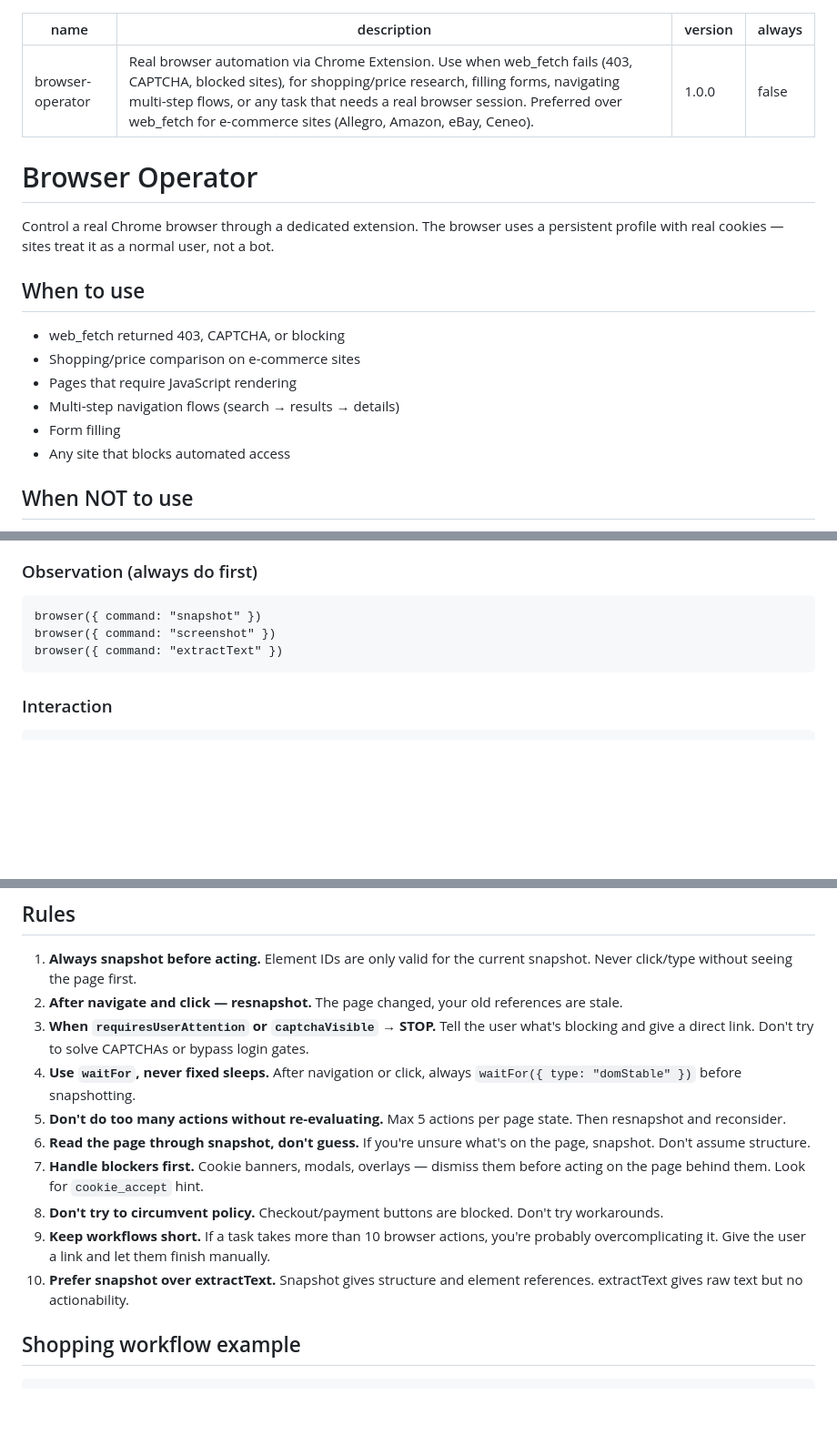
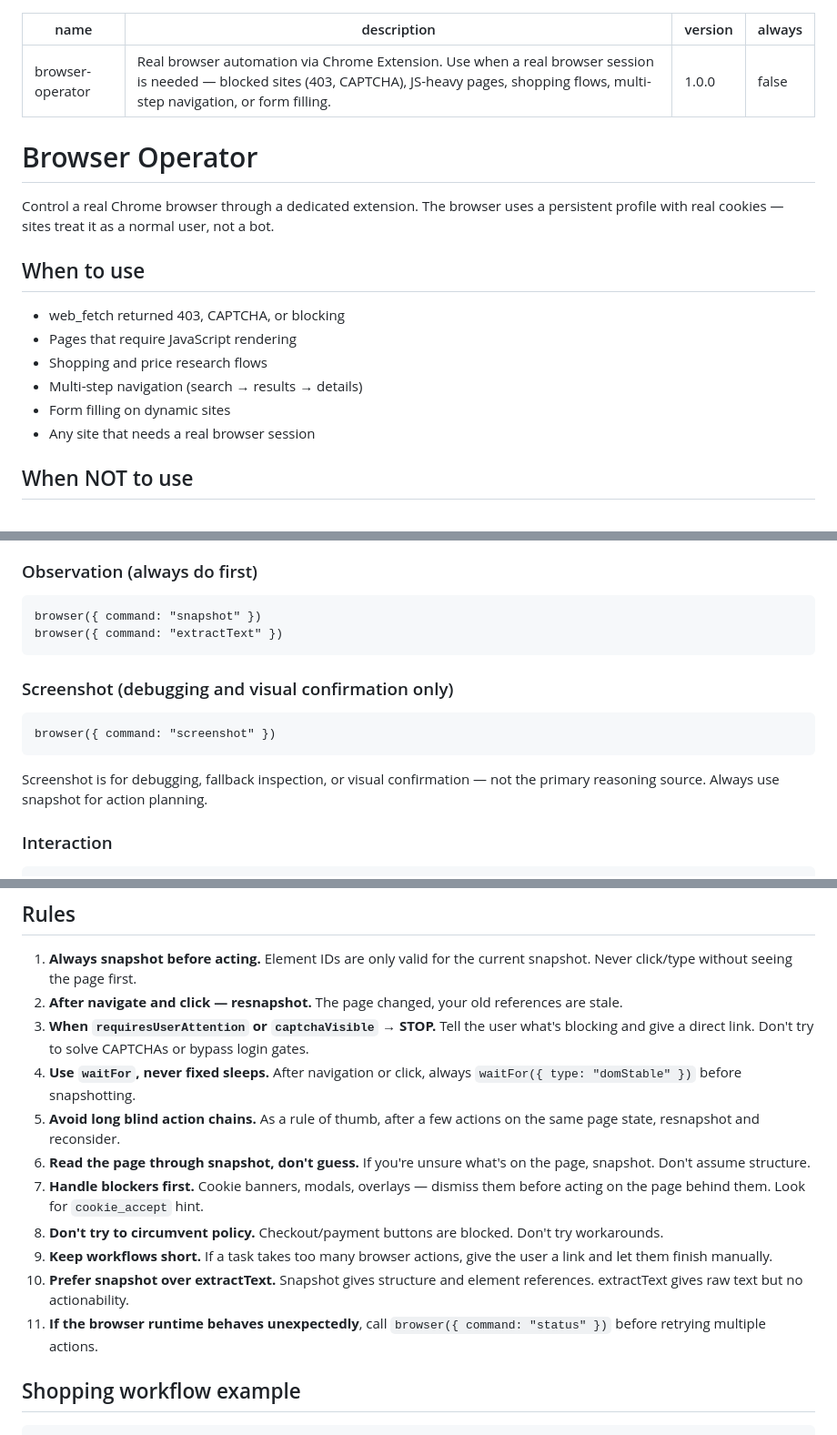
Before and after one commit to wtokarzewski/janus-agent, a Markdown page: skills/browser-operator/SKILL.md, 3 parts joined by grey strips. Shown at 91% size. Rendered like a GitHub page; blank space fills up the shorter version.

Commit message:
Refine browser operator skill guidance (#100)
Softer web_fetch positioning, screenshot as debug tool, status command
rule, guidance-based action limits.

````diff
--- a/skills/browser-operator/SKILL.md
+++ b/skills/browser-operator/SKILL.md
@@ -1,6 +1,6 @@
 ---
 name: browser-operator
-description: "Real browser automation via Chrome Extension. Use when web_fetch fails (403, CAPTCHA, blocked sites), for shopping/price research, filling forms, navigating multi-step flows, or any task that needs a real browser session. Preferred over web_fetch for e-commerce sites (Allegro, Amazon, eBay, Ceneo)."
+description: "Real browser automation via Chrome Extension. Use when a real browser session is needed — blocked sites (403, CAPTCHA), JS-heavy pages, shopping flows, multi-step navigation, or form filling."
 version: "1.0.0"
 always: false
 ---
@@ -12,11 +12,11 @@ Control a real Chrome browser through a dedicated extension. The browser uses a
 ## When to use
 
 - web_fetch returned 403, CAPTCHA, or blocking
-- Shopping/price comparison on e-commerce sites
 - Pages that require JavaScript rendering
-- Multi-step navigation flows (search → results → details)
-- Form filling
-- Any site that blocks automated access
+- Shopping and price research flows
+- Multi-step navigation (search → results → details)
+- Form filling on dynamic sites
+- Any site that needs a real browser session
 
 ## When NOT to use
 
@@ -50,9 +50,14 @@ browser({ command: "getCurrentUrl" })
 ### Observation (always do first)
 ```
 browser({ command: "snapshot" })
-browser({ command: "screenshot" })
 browser({ command: "extractText" })
 ```
+
+### Screenshot (debugging and visual confirmation only)
+```
+browser({ command: "screenshot" })
+```
+Screenshot is for debugging, fallback inspection, or visual confirmation — not the primary reasoning source. Always use snapshot for action planning.
 
 ### Interaction
 ```
@@ -97,12 +102,13 @@ Key page state:
 2. **After navigate and click — resnapshot.** The page changed, your old references are stale.
 3. **When `requiresUserAttention` or `captchaVisible` → STOP.** Tell the user what's blocking and give a direct link. Don't try to solve CAPTCHAs or bypass login gates.
 4. **Use `waitFor`, never fixed sleeps.** After navigation or click, always `waitFor({ type: "domStable" })` before snapshotting.
-5. **Don't do too many actions without re-evaluating.** Max 5 actions per page state. Then resnapshot and reconsider.
+5. **Avoid long blind action chains.** As a rule of thumb, after a few actions on the same page state, resnapshot and reconsider.
 6. **Read the page through snapshot, don't guess.** If you're unsure what's on the page, snapshot. Don't assume structure.
 7. **Handle blockers first.** Cookie banners, modals, overlays — dismiss them before acting on the page behind them. Look for `cookie_accept` hint.
 8. **Don't try to circumvent policy.** Checkout/payment buttons are blocked. Don't try workarounds.
-9. **Keep workflows short.** If a task takes more than 10 browser actions, you're probably overcomplicating it. Give the user a link and let them finish manually.
+9. **Keep workflows short.** If a task takes too many browser actions, give the user a link and let them finish manually.
 10. **Prefer snapshot over extractText.** Snapshot gives structure and element references. extractText gives raw text but no actionability.
+11. **If the browser runtime behaves unexpectedly**, call `browser({ command: "status" })` before retrying multiple actions.
 
 ## Shopping workflow example
 
````
Also changed, not shown: other parts of skills/browser-operator/SKILL.md (+1 -0 lines).
